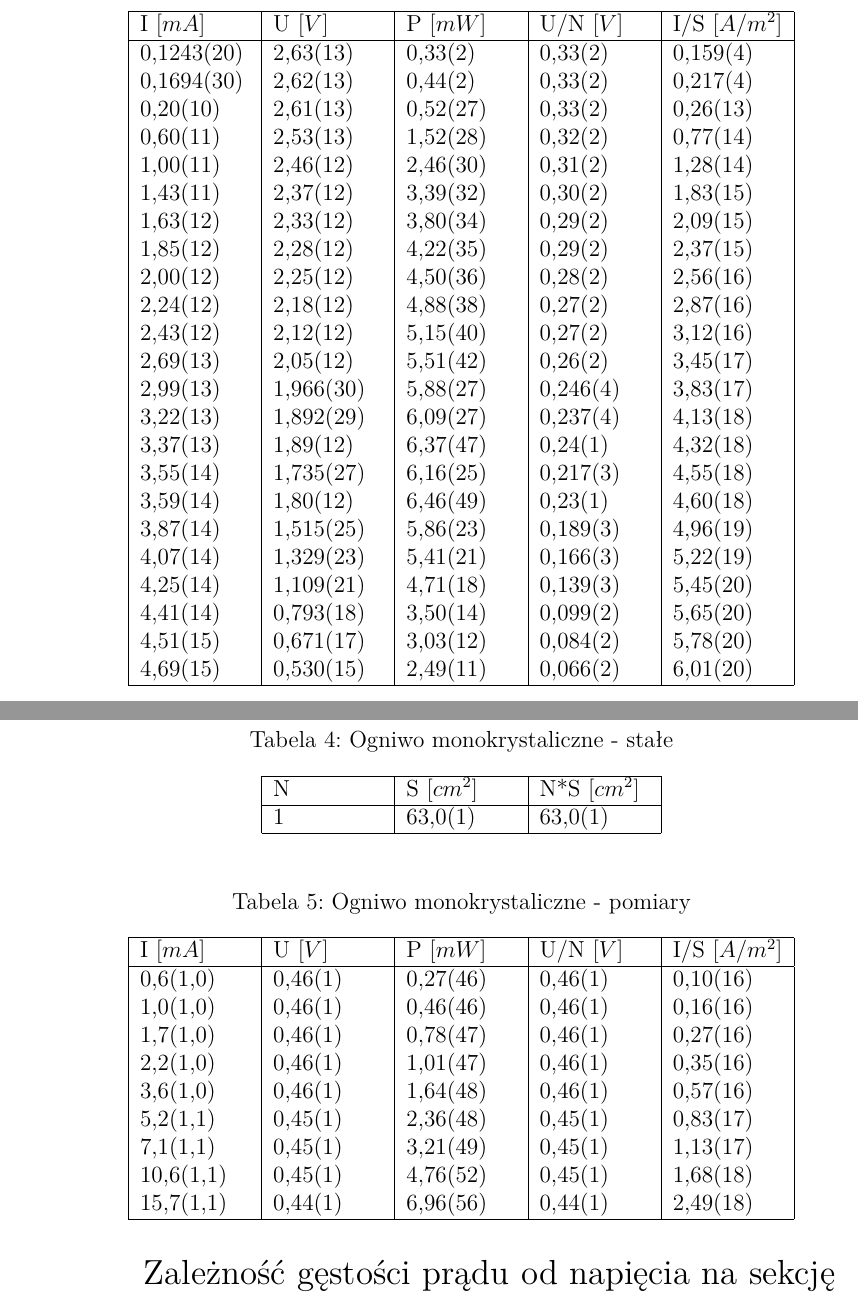
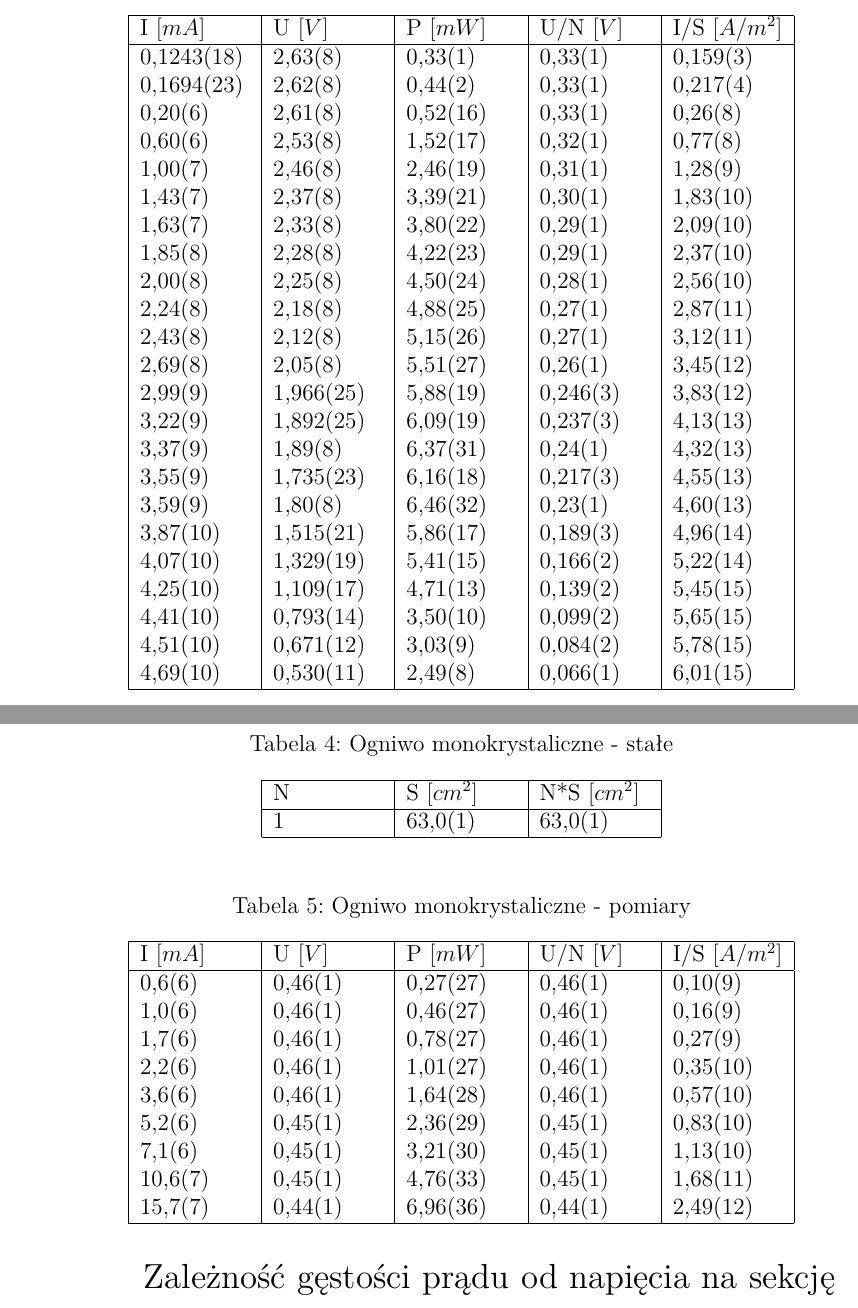
Before and after one commit to luknw/fizyka, a LaTeX document (01_lab/sprawko/134_ogniwo_1.tex): two parts of pages 2 and 3 of 5, joined at a grey line, cut so that both start at the same text. Compiled offline with pdfLaTeX.

Commit message:
Finished 01_lab report!

```diff
--- a/01_lab/sprawko/134_ogniwo_1.tex
+++ b/01_lab/sprawko/134_ogniwo_1.tex
@@ -107,29 +105,29 @@ N & S {[}$cm^2${]} & N*S {[}$cm^2${]}   \\
 \hline
 I {[}$mA${]}	& U {[}$V${]}	& P  {[}$mW${]}	& U/N {[}$V${]}	& I/S {[}$A/m^2${]} \\
 \hline
-0,1243(20)		& 2,63(13)		& 0,33(2)		& 0,33(2)		& 0,159(4)\\
-0,1694(30)		& 2,62(13)		& 0,44(2)		& 0,33(2)		& 0,217(4)\\
-0,20(10)		& 2,61(13)		& 0,52(27)		& 0,33(2)		& 0,26(13)\\
-0,60(11)		& 2,53(13)		& 1,52(28)		& 0,32(2)		& 0,77(14)\\
-1,00(11)		& 2,46(12)		& 2,46(30)		& 0,31(2)		& 1,28(14)\\
-1,43(11)		& 2,37(12)		& 3,39(32)		& 0,30(2)		& 1,83(15)\\
-1,63(12)		& 2,33(12)		& 3,80(34)		& 0,29(2)		& 2,09(15)\\
-1,85(12)		& 2,28(12)		& 4,22(35)		& 0,29(2)		& 2,37(15)\\
-2,00(12)		& 2,25(12)		& 4,50(36)		& 0,28(2)		& 2,56(16)\\
-2,24(12)		& 2,18(12)		& 4,88(38)		& 0,27(2)		& 2,87(16)\\
-2,43(12)		& 2,12(12)		& 5,15(40)		& 0,27(2)		& 3,12(16)\\
-2,69(13)		& 2,05(12)		& 5,51(42)		& 0,26(2)		& 3,45(17)\\
-2,99(13)		& 1,966(30)		& 5,88(27)		& 0,246(4)		& 3,83(17)\\
-3,22(13)		& 1,892(29)		& 6,09(27)		& 0,237(4)		& 4,13(18)\\
-3,37(13)		& 1,89(12)		& 6,37(47)		& 0,24(1)		& 4,32(18)\\
-3,55(14)		& 1,735(27)		& 6,16(25)		& 0,217(3)		& 4,55(18)\\
-3,59(14)		& 1,80(12)		& 6,46(49)		& 0,23(1)		& 4,60(18)\\
-3,87(14)		& 1,515(25)		& 5,86(23)		& 0,189(3)		& 4,96(19)\\
-4,07(14)		& 1,329(23)		& 5,41(21)		& 0,166(3)		& 5,22(19)\\
-4,25(14)		& 1,109(21)		& 4,71(18)		& 0,139(3)		& 5,45(20)\\
-4,41(14)		& 0,793(18)		& 3,50(14)		& 0,099(2)		& 5,65(20)\\
-4,51(15)		& 0,671(17)		& 3,03(12)		& 0,084(2)		& 5,78(20)\\
-4,69(15)		& 0,530(15)		& 2,49(11)		& 0,066(2)		& 6,01(20)\\
+0,1243(18)		& 2,63(8)		& 0,33(1)		& 0,33(1)		& 0,159(3)\\
+0,1694(23)		& 2,62(8)		& 0,44(2)		& 0,33(1)		& 0,217(4)\\
+0,20(6)			& 2,61(8)		& 0,52(16)		& 0,33(1)		& 0,26(8)\\
+0,60(6)			& 2,53(8)		& 1,52(17)		& 0,32(1)		& 0,77(8)\\
+1,00(7)			& 2,46(8)		& 2,46(19)		& 0,31(1)		& 1,28(9)\\
+1,43(7)			& 2,37(8)		& 3,39(21)		& 0,30(1)		& 1,83(10)\\
+1,63(7)			& 2,33(8)		& 3,80(22)		& 0,29(1)		& 2,09(10)\\
+1,85(8)			& 2,28(8)		& 4,22(23)		& 0,29(1)		& 2,37(10)\\
+2,00(8)			& 2,25(8)		& 4,50(24)		& 0,28(1)		& 2,56(10)\\
+2,24(8)			& 2,18(8)		& 4,88(25)		& 0,27(1)		& 2,87(11)\\
+2,43(8)			& 2,12(8)		& 5,15(26)		& 0,27(1)		& 3,12(11)\\
+2,69(8)			& 2,05(8)		& 5,51(27)		& 0,26(1)		& 3,45(12)\\
+2,99(9)			& 1,966(25)		& 5,88(19)		& 0,246(3)		& 3,83(12)\\
+3,22(9)			& 1,892(25)		& 6,09(19)		& 0,237(3)		& 4,13(13)\\
+3,37(9)			& 1,89(8)		& 6,37(31)		& 0,24(1)		& 4,32(13)\\
+3,55(9)			& 1,735(23)		& 6,16(18)		& 0,217(3)		& 4,55(13)\\
+3,59(9)			& 1,80(8)		& 6,46(32)		& 0,23(1)		& 4,60(13)\\
+3,87(10)		& 1,515(21)		& 5,86(17)		& 0,189(3)		& 4,96(14)\\
+4,07(10)		& 1,329(19)		& 5,41(15)		& 0,166(2)		& 5,22(14)\\
+4,25(10)		& 1,109(17)		& 4,71(13)		& 0,139(2)		& 5,45(15)\\
+4,41(10)		& 0,793(14)		& 3,50(10)		& 0,099(2)		& 5,65(15)\\
+4,51(10)		& 0,671(12)		& 3,03(9)		& 0,084(2)		& 5,78(15)\\
+4,69(10)		& 0,530(11)		& 2,49(8)		& 0,066(1)		& 6,01(15)\\
 \hline
 \end{tabular}
 \end{table}
@@ -157,15 +155,15 @@ N & S {[}$cm^2${]} & N*S {[}$cm^2${]}   \\
 \hline
 I {[}$mA${]}	& U {[}$V${]}	& P  {[}$mW${]}	& U/N {[}$V${]} & I/S {[}$A/m^2${]} \\
 \hline
-0,6(1,0)		& 0,46(1)		& 0,27(46)		& 0,46(1)		& 0,10(16)\\
-1,0(1,0)		& 0,46(1)		& 0,46(46)		& 0,46(1)		& 0,16(16)\\
-1,7(1,0)		& 0,46(1)		& 0,78(47)		& 0,46(1)		& 0,27(16)\\
-2,2(1,0)		& 0,46(1)		& 1,01(47)		& 0,46(1)		& 0,35(16)\\
-3,6(1,0)		& 0,46(1)		& 1,64(48)		& 0,46(1)		& 0,57(16)\\
-5,2(1,1)		& 0,45(1)		& 2,36(48)		& 0,45(1)		& 0,83(17)\\
-7,1(1,1)		& 0,45(1)		& 3,21(49)		& 0,45(1)		& 1,13(17)\\
-10,6(1,1)		& 0,45(1)		& 4,76(52)		& 0,45(1)		& 1,68(18)\\
-15,7(1,1)		& 0,44(1)		& 6,96(56)		& 0,44(1)		& 2,49(18)\\
+0,6(6)			& 0,46(1)		& 0,27(27)		& 0,46(1)		& 0,10(9)\\
+1,0(6)			& 0,46(1)		& 0,46(27)		& 0,46(1)		& 0,16(9)\\
+1,7(6)			& 0,46(1)		& 0,78(27)		& 0,46(1)		& 0,27(9)\\
+2,2(6)			& 0,46(1)		& 1,01(27)		& 0,46(1)		& 0,35(10)\\
+3,6(6)			& 0,46(1)		& 1,64(28)		& 0,46(1)		& 0,57(10)\\
+5,2(6)			& 0,45(1)		& 2,36(29)		& 0,45(1)		& 0,83(10)\\
+7,1(6)			& 0,45(1)		& 3,21(30)		& 0,45(1)		& 1,13(10)\\
+10,6(7)			& 0,45(1)		& 4,76(33)		& 0,45(1)		& 1,68(11)\\
+15,7(7)			& 0,44(1)		& 6,96(36)		& 0,44(1)		& 2,49(12)\\
 \hline
 \end{tabular}
 \end{table}
```
Also changed, not shown: 01_lab/sprawko/134_ogniwo_1.pdf, 01_lab/sprawko/img_fiz/header_table.PNG (added), 01_lab/sprawko/134_ogniwo_1.tex (82 more changed lines), 1 other file.
